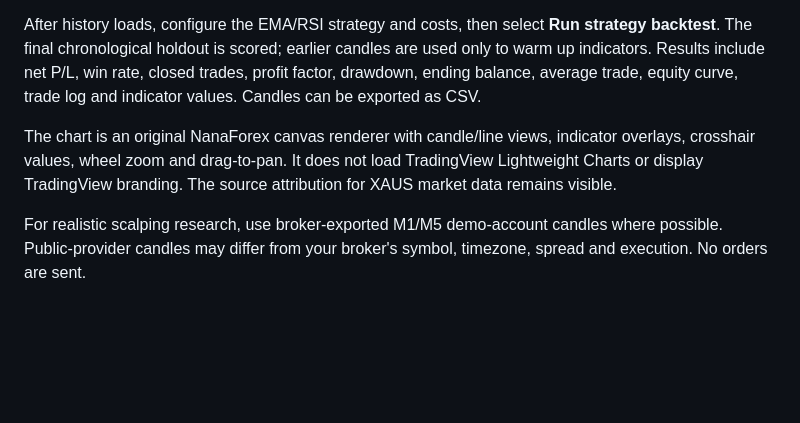
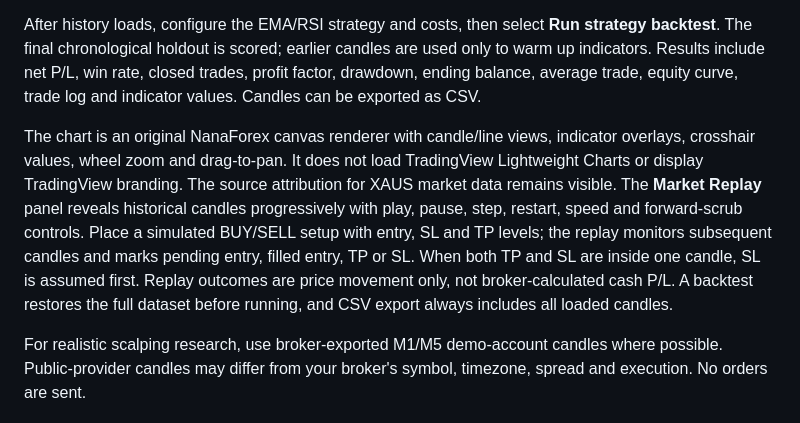
Before and after one commit to NovaOS-original/aurum-gold-bot, a Markdown page: README.md, the part around the change. Rendered like a GitHub page; blank space fills up the shorter version.

Commit message:
Document historical market replay and simulated trade setups

```diff
--- a/README.md
+++ b/README.md
@@ -73,7 +73,7 @@ The public GitHub Pages dashboard is **NanaForex Gold Tester**. Choose a history
 
 After history loads, configure the EMA/RSI strategy and costs, then select **Run strategy backtest**. The final chronological holdout is scored; earlier candles are used only to warm up indicators. Results include net P/L, win rate, closed trades, profit factor, drawdown, ending balance, average trade, equity curve, trade log and indicator values. Candles can be exported as CSV.
 
-The chart is an original NanaForex canvas renderer with candle/line views, indicator overlays, crosshair values, wheel zoom and drag-to-pan. It does not load TradingView Lightweight Charts or display TradingView branding. The source attribution for XAUS market data remains visible.
+The chart is an original NanaForex canvas renderer with candle/line views, indicator overlays, crosshair values, wheel zoom and drag-to-pan. It does not load TradingView Lightweight Charts or display TradingView branding. The source attribution for XAUS market data remains visible. The **Market Replay** panel reveals historical candles progressively with play, pause, step, restart, speed and forward-scrub controls. Place a simulated BUY/SELL setup with entry, SL and TP levels; the replay monitors subsequent candles and marks pending entry, filled entry, TP or SL. When both TP and SL are inside one candle, SL is assumed first. Replay outcomes are price movement only, not broker-calculated cash P/L. A backtest restores the full dataset before running, and CSV export always includes all loaded candles.
 
 For realistic scalping research, use broker-exported M1/M5 demo-account candles where possible. Public-provider candles may differ from your broker's symbol, timezone, spread and execution. No orders are sent.
 
```
